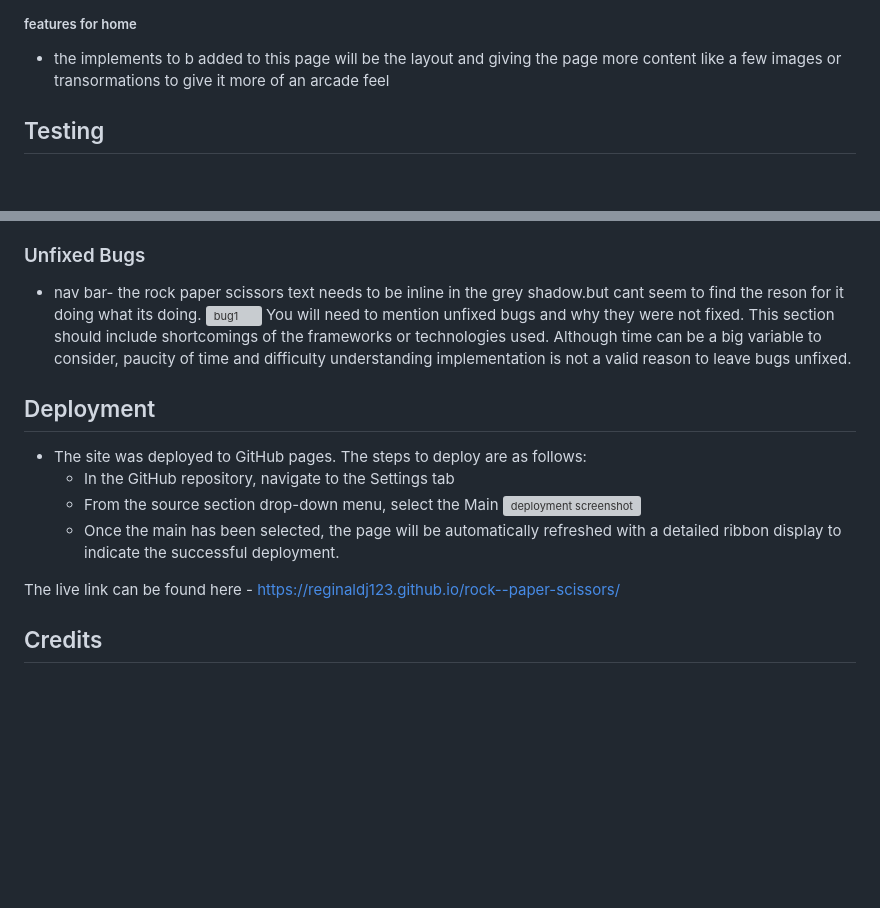
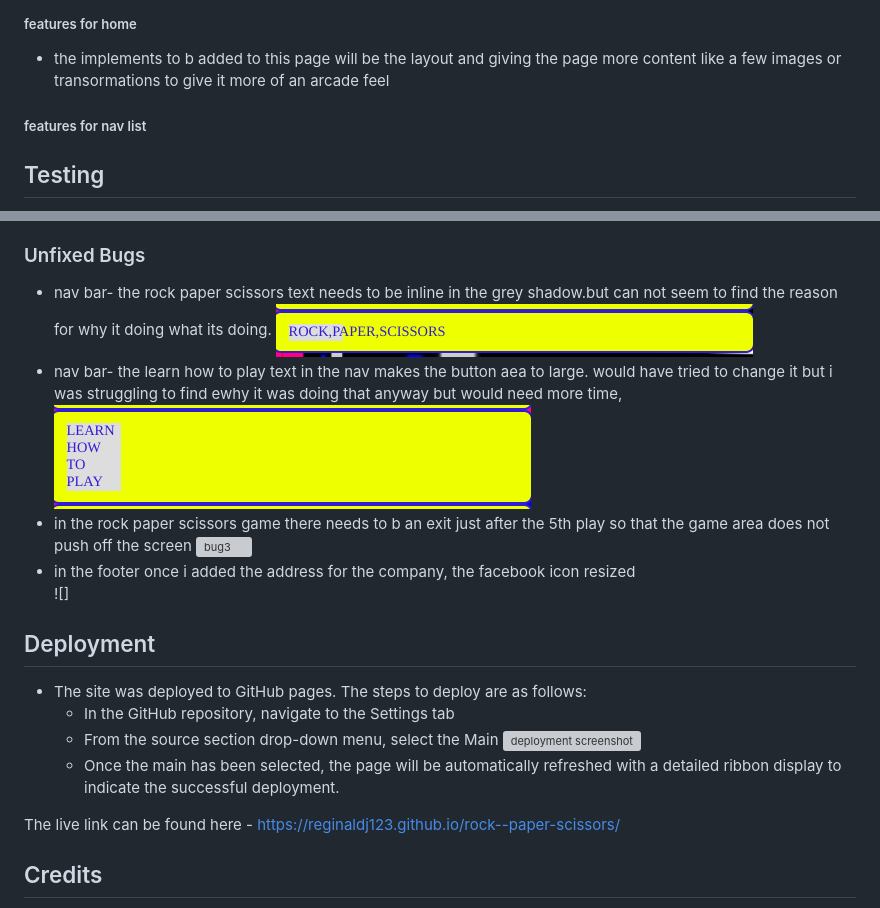
Before and after one commit to reginaldj123/quickgamer, a Markdown page: README.md, 2 parts joined by grey strips. Rendered like a GitHub page; blank space fills up the shorter version; grey boxes are pictures that could not be loaded.

```diff
--- a/README.md
+++ b/README.md
@@ -108,6 +108,7 @@ This page is under construction  at the moment.
 ##### features for home
 - the implements to b added to this page will be the layout and giving the page more content like a few images or transormations to give it more of an arcade feel
 
+##### features for nav list
 
 ## Testing
 
@@ -135,9 +136,14 @@ If this section grows too long, you may want to split it off into a separate fil
       - The most complex function has a cyclomatic complexity value of 4 while the median is 2.
 
 ### Unfixed Bugs
-- nav bar- the rock paper scissors text needs to be inline in the grey shadow.but cant seem to find the reson for it doing what its doing.
-![bug1](assets/images)
-You will need to mention unfixed bugs and why they were not fixed. This section should include shortcomings of the frameworks or technologies used. Although time can be a big variable to consider, paucity of time and difficulty understanding implementation is not a valid reason to leave bugs unfixed.
+- nav bar- the rock paper scissors text needs to be inline in the grey shadow.but can not seem to find the reason for why it doing what its doing.
+![bug1](assets/images/rpsnav.png)
+- nav bar- the learn how to play text in the nav makes the button aea to large. would have tried to change it but i was struggling to find ewhy it was doing that anyway but would need more time,
+![bug2](assets/images/learnav.png)
+- in the rock paper scissors game there needs to b an exit just after the 5th play so that the game area does not push off the screen
+![bug3](assets/images/)
+- in the footer once i added the address for the company,  the facebook icon resized
+![]
 
 ## Deployment
 
@@ -150,10 +156,6 @@ You will need to mention unfixed bugs and why they were not fixed. This section
 display to indicate the successful deployment.
 
 The live link can be found here - https://reginaldj123.github.io/rock--paper-scissors/
-
-
-
-
 
 
 ## Credits
```
Also changed, not shown: assets/images/footer.png (added), assets/images/gamebug.png (added).
